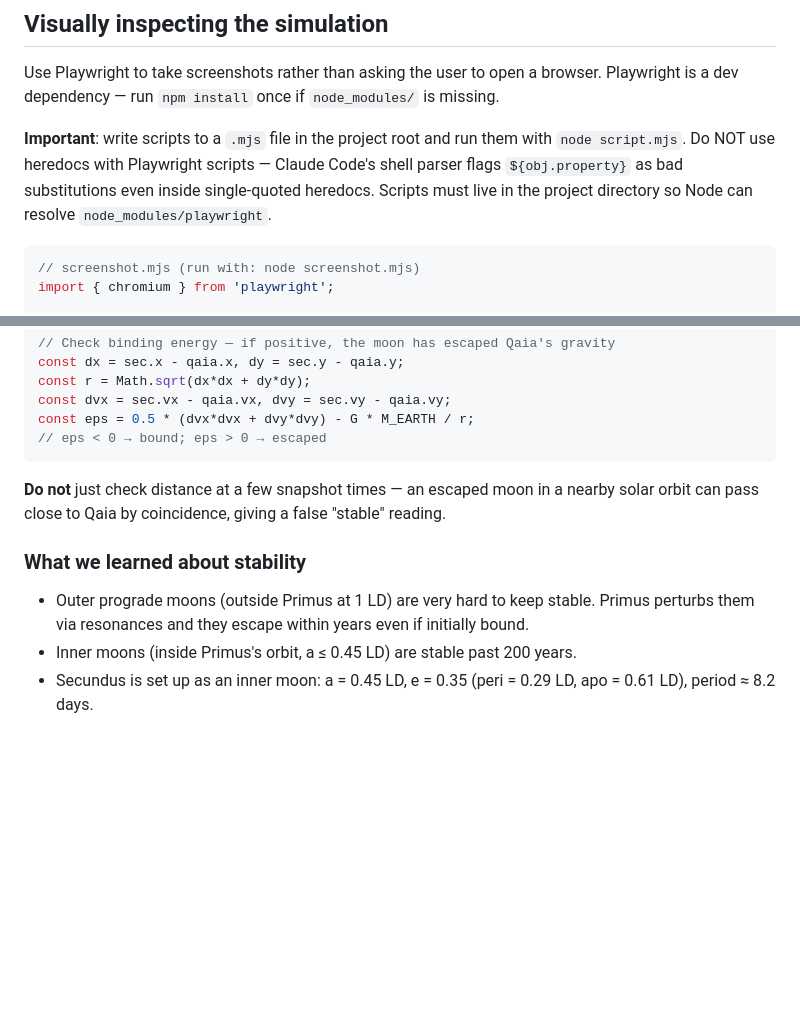
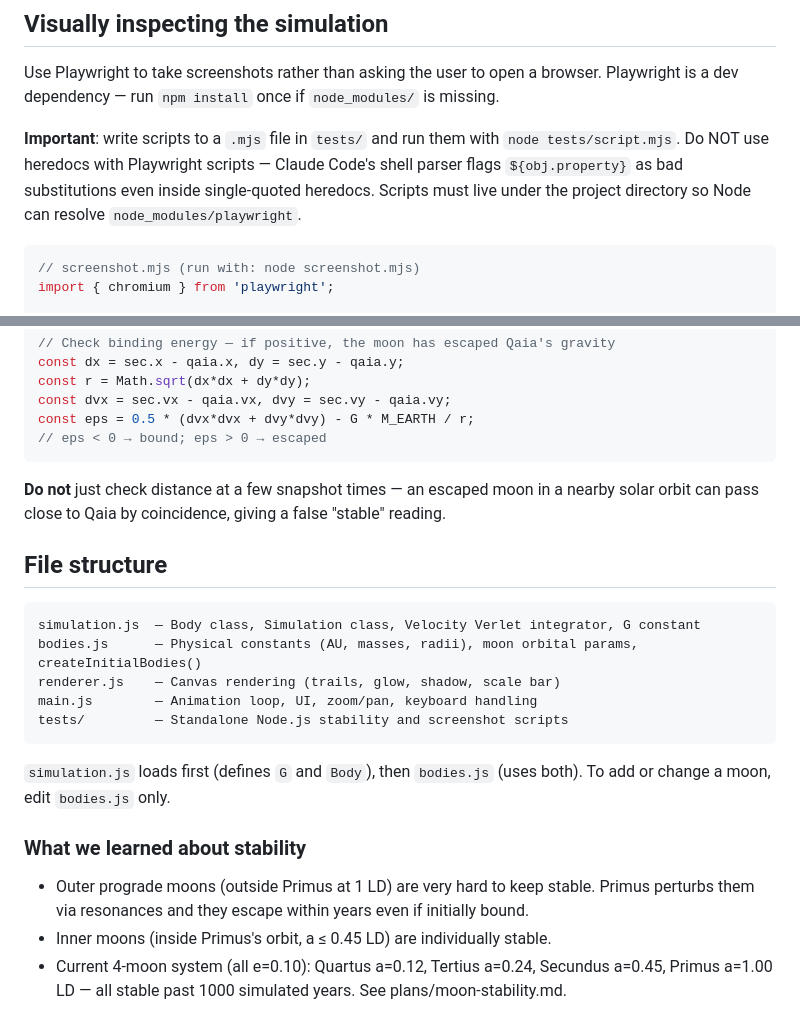
Before and after one commit to msullivan/moons, a Markdown page: CLAUDE.md, 2 parts joined by grey strips. Drawn GitHub-style; blank space fills up the shorter version.

Commit message:
Update CLAUDE.md: file structure, bodies.js, current moon config

````diff
--- a/CLAUDE.md
+++ b/CLAUDE.md
@@ -5,10 +5,10 @@
 Use Playwright to take screenshots rather than asking the user to open a browser.
 Playwright is a dev dependency — run `npm install` once if `node_modules/` is missing.
 
-**Important**: write scripts to a `.mjs` file in the project root and run them with
-`node script.mjs`. Do NOT use heredocs with Playwright scripts — Claude Code's shell
+**Important**: write scripts to a `.mjs` file in `tests/` and run them with
+`node tests/script.mjs`. Do NOT use heredocs with Playwright scripts — Claude Code's shell
 parser flags `${obj.property}` as bad substitutions even inside single-quoted heredocs.
-Scripts must live in the project directory so Node can resolve `node_modules/playwright`.
+Scripts must live under the project directory so Node can resolve `node_modules/playwright`.
 
 ```javascript
 // screenshot.mjs (run with: node screenshot.mjs)
@@ -78,10 +78,23 @@ const eps = 0.5 * (dvx*dvx + dvy*dvy) - G * M_EARTH / r;
 **Do not** just check distance at a few snapshot times — an escaped moon in a nearby
 solar orbit can pass close to Qaia by coincidence, giving a false "stable" reading.
 
+## File structure
+
+```
+simulation.js  — Body class, Simulation class, Velocity Verlet integrator, G constant
+bodies.js      — Physical constants (AU, masses, radii), moon orbital params, createInitialBodies()
+renderer.js    — Canvas rendering (trails, glow, shadow, scale bar)
+main.js        — Animation loop, UI, zoom/pan, keyboard handling
+tests/         — Standalone Node.js stability and screenshot scripts
+```
+
+`simulation.js` loads first (defines `G` and `Body`), then `bodies.js` (uses both).
+To add or change a moon, edit `bodies.js` only.
+
 ### What we learned about stability
 
 - Outer prograde moons (outside Primus at 1 LD) are very hard to keep stable. Primus
   perturbs them via resonances and they escape within years even if initially bound.
-- Inner moons (inside Primus's orbit, a ≤ 0.45 LD) are stable past 200 years.
-- Secundus is set up as an inner moon: a = 0.45 LD, e = 0.35 (peri = 0.29 LD,
-  apo = 0.61 LD), period ≈ 8.2 days.
+- Inner moons (inside Primus's orbit, a ≤ 0.45 LD) are individually stable.
+- Current 4-moon system (all e=0.10): Quartus a=0.12, Tertius a=0.24, Secundus a=0.45,
+  Primus a=1.00 LD — all stable past 1000 simulated years. See plans/moon-stability.md.
````
